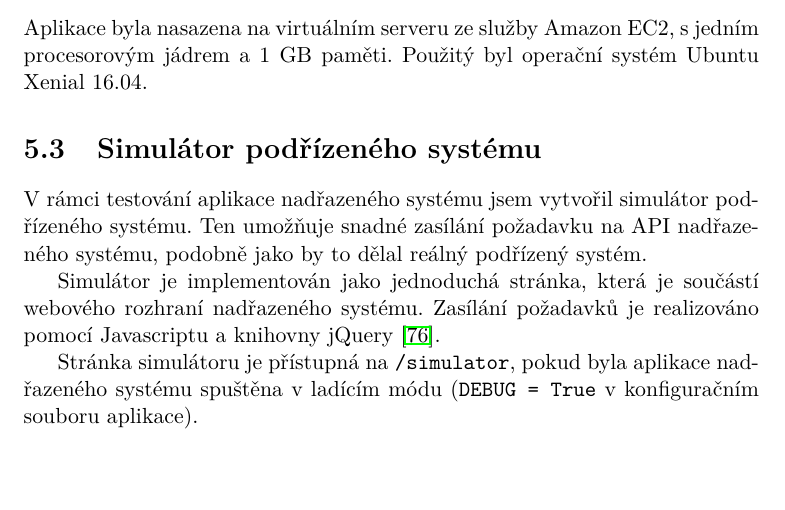
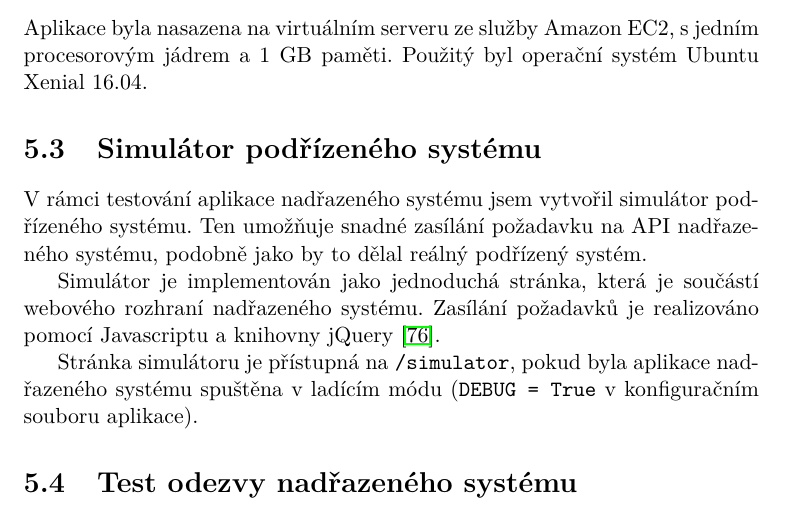
Before and after one commit to ggljzr/mi-dip, a LaTeX thesis (DP_Cervenka_Ondrej_2018.tex, which reads chapters/testovani.tex): part of page 70 of 93, cut so that both start at the same text. Compiled offline with pdfLaTeX.

Commit message:
notes for system response section

```diff
--- a/chapters/testovani.tex
+++ b/chapters/testovani.tex
@@ -152,3 +152,19 @@ V~rámci testování aplikace nadřazeného systému jsem vytvořil simulátor p
 Simulátor je implementován jako jednoduchá stránka, která je součástí webového rozhraní nadřazeného systému. Zasílání požadavků je realizováno pomocí Javascriptu a knihovny jQuery \cite{jquery_about}.
 
 Stránka simulátoru je přístupná na \texttt{/simulator}, pokud byla aplikace nadřazeného systému spuštěna v~ladícím módu (\texttt{DEBUG = True} v~konfiguračním souboru aplikace).
+
+\section{Test odezvy nadřazeného systému}
+
+% napsat ze sme zkouseli jakou odezvu ma nadrazenej system -- tj jak dlouho trva tak poslat udalost (na rapsberry pi)
+
+% napsat ty vysledky, tj asi 200 - 250 ms
+
+% napsat ze sme vodhalili ten problem s lazy loadingem viz http://docs.sqlalchemy.org/en/latest/orm/collections.html, napsat neco v tom smyslu, ze ten normalni loading co tam je je pomalej pro velky kolekce jako sou ty udalosti a ze se musi pouzit trochu jinej pristup. ruzny strategie sou popsany v tim clanku, a ze my sme zvolili to prvni, teda pouziti dynamic loadingu (muzu napsat ze sme este zkouseli noload).
+
+% este napsat ze s tim dynamic loadingem nejde ke kolekci garage.events pristupovat primo, takze sme udelali funkci garage.get_events(event_type=None), ktera nam ten pristup zapouzdri a este s ni muzem filtrovat podle typu
+
+% este napsat ze bez toho se pridavani udalosti ke garazim ktery jich uz maj moc furt spomalovalo kvuli tomu appendu, takhle je to +- stejny furt i pro mega udalosti.
+
+% tohle vsechno vychazi z toho collections clanku
+
+% nakonec napsat ze se to da este trochu zrychlit pouzitim tech sessions v requests
```
